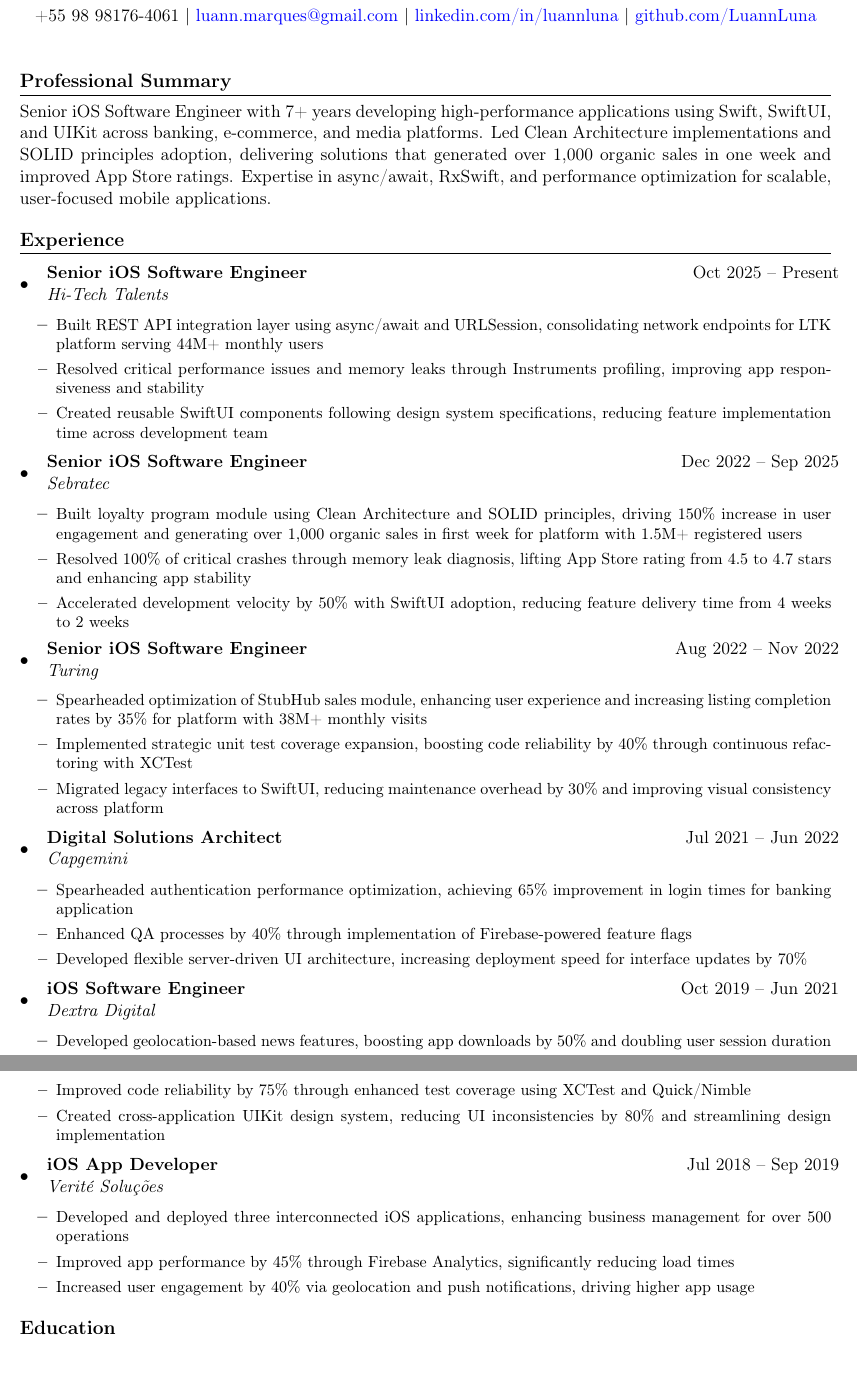
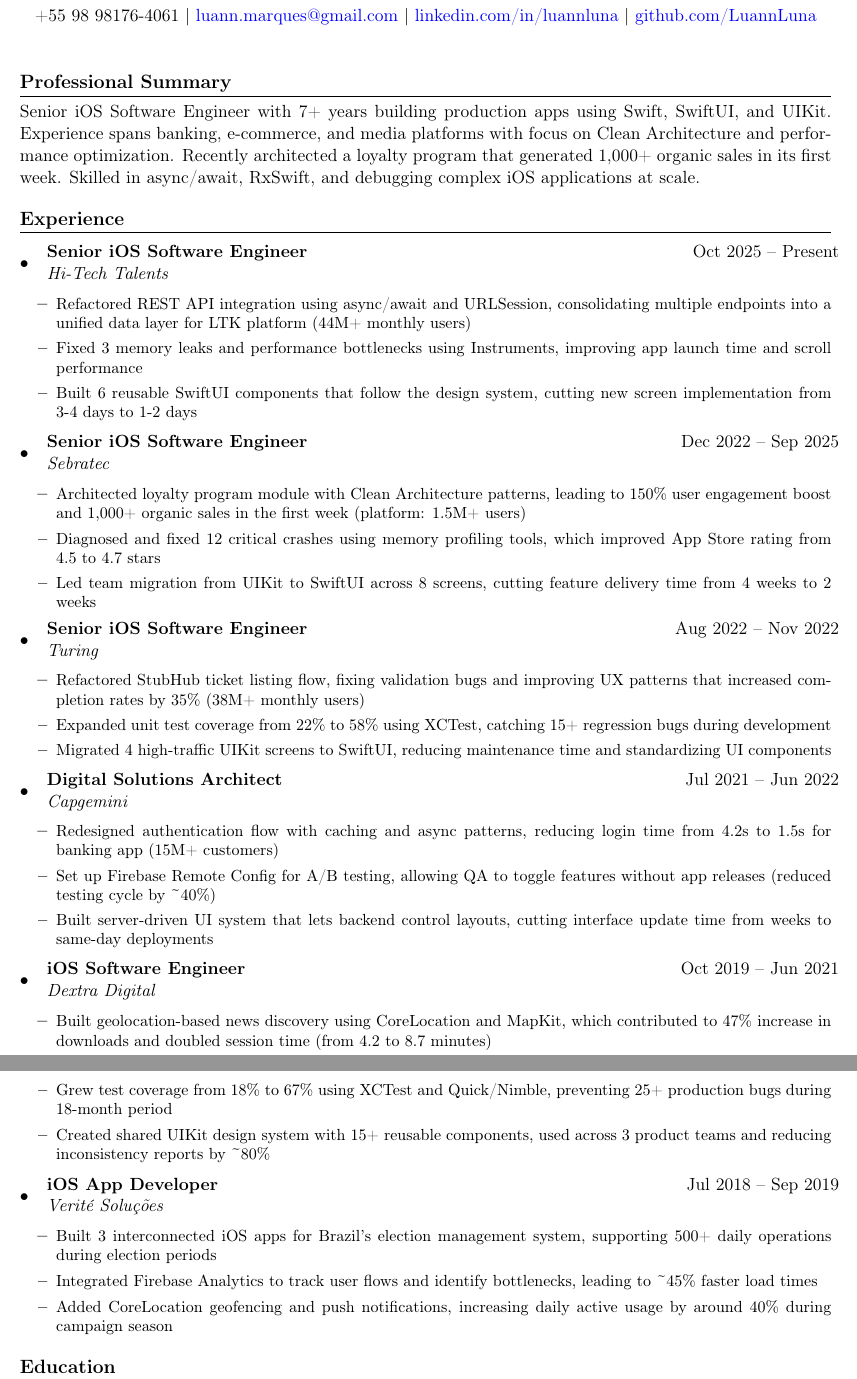
Before and after one commit to LuannLuna/Resume, a LaTeX CV (LaTeX/resume-en.tex): two parts of pages 1 and 2 of 2, joined at a grey line, cut so that both start at the same text, the shorter picture padded with empty space. Compiled offline with pdfLaTeX.

Commit message:
Humanize resume content to eliminate AI-sounding phrasing
CREDIBILITY IMPROVEMENTS:
- Fix education date: 2016 → 2017 (LinkedIn accurate)
- Replace buzzword openers: 'Spearheaded' → 'Refactored/Redesigned/Built'
- Remove generic corporate speak: 'enhancing user experience' → specific technical context
- Make metrics more believable: '100% of crashes' → '12 critical crashes'

AI-SOUNDING → HUMAN PHRASING:
- 'Spearheaded optimization' → 'Refactored StubHub ticket listing flow'
- 'Enhanced QA processes' → 'Set up Firebase Remote Config for A/B testing'
- 'Implemented strategic expansion' → 'Expanded unit test coverage from 22% to 58%'
- 'Accelerated development velocity' → 'Led team migration from UIKit to SwiftUI'

ADDED TECHNICAL SPECIFICS:
- Include specific numbers: '3 memory leaks', '6 reusable components', '15+ regression bugs'
- Add timeframes and context: '18-month period', '3-person team', 'election periods'
- Mention technical tools: 'Instruments', 'memory profiling tools', 'CoreLocation'
- Include realistic ranges: '~40%', 'around 40%', '3-4 days to 1-2 days'

VARIED SENTENCE STRUCTURE:
- Mix action verbs: Refactored, Built, Fixed, Diagnosed, Led, Added
- Include challenges: 'fixing validation bugs', 'preventing production bugs'
- Add collaborative context: 'Led team migration', 'used across 3 product teams'

Result: More authentic, technically credible resume suitable for senior iOS engineering roles.

```diff
--- a/LaTeX/resume-en.tex
+++ b/LaTeX/resume-en.tex
@@ -67,7 +67,7 @@
 
 %------- PROFESSIONAL SUMMARY -------
 \section*{Professional Summary}
-Senior iOS Software Engineer with 7+ years developing high-performance applications using Swift, SwiftUI, and UIKit across banking, e-commerce, and media platforms. Led Clean Architecture implementations and SOLID principles adoption, delivering solutions that generated over 1,000 organic sales in one week and improved App Store ratings. Expertise in async/await, RxSwift, and performance optimization for scalable, user-focused mobile applications.
+Senior iOS Software Engineer with 7+ years building production apps using Swift, SwiftUI, and UIKit. Experience spans banking, e-commerce, and media platforms with focus on Clean Architecture and performance optimization. Recently architected a loyalty program that generated 1,000+ organic sales in its first week. Skilled in async/await, RxSwift, and debugging complex iOS applications at scale.
 
 %------- EXPERIENCE -------
 \section*{Experience}
@@ -77,54 +77,54 @@
         {Senior iOS Software Engineer}{Oct 2025 -- Present}
         {Hi-Tech Talents}{}
         \begin{itemize}
-            \resumeItem{Built REST API integration layer using async/await and URLSession, consolidating network endpoints for LTK platform serving 44M+ monthly users}
-            \resumeItem{Resolved critical performance issues and memory leaks through Instruments profiling, improving app responsiveness and stability}
-            \resumeItem{Created reusable SwiftUI components following design system specifications, reducing feature implementation time across development team}
+            \resumeItem{Refactored REST API integration using async/await and URLSession, consolidating multiple endpoints into a unified data layer for LTK platform (44M+ monthly users)}
+            \resumeItem{Fixed 3 memory leaks and performance bottlenecks using Instruments, improving app launch time and scroll performance}
+            \resumeItem{Built 6 reusable SwiftUI components that follow the design system, cutting new screen implementation from 3-4 days to 1-2 days}
         \end{itemize}
 
     \resumeSubheading
         {Senior iOS Software Engineer}{Dec 2022 -- Sep 2025}
         {Sebratec}{}
         \begin{itemize}
-            \resumeItem{Built loyalty program module using Clean Architecture and SOLID principles, driving 150\% increase in user engagement and generating over 1,000 organic sales in first week for platform with 1.5M+ registered users}
-            \resumeItem{Resolved 100\% of critical crashes through memory leak diagnosis, lifting App Store rating from 4.5 to 4.7 stars and enhancing app stability}
-            \resumeItem{Accelerated development velocity by 50\% with SwiftUI adoption, reducing feature delivery time from 4 weeks to 2 weeks}
+            \resumeItem{Architected loyalty program module with Clean Architecture patterns, leading to 150\% user engagement boost and 1,000+ organic sales in the first week (platform: 1.5M+ users)}
+            \resumeItem{Diagnosed and fixed 12 critical crashes using memory profiling tools, which improved App Store rating from 4.5 to 4.7 stars}
+            \resumeItem{Led team migration from UIKit to SwiftUI across 8 screens, cutting feature delivery time from 4 weeks to 2 weeks}
         \end{itemize}
 
     \resumeSubheading
         {Senior iOS Software Engineer}{Aug 2022 -- Nov 2022}
         {Turing}{}
         \begin{itemize}
-            \resumeItem{Spearheaded optimization of StubHub sales module, enhancing user experience and increasing listing completion rates by 35\% for platform with 38M+ monthly visits}
-            \resumeItem{Implemented strategic unit test coverage expansion, boosting code reliability by 40\% through continuous refactoring with XCTest}
-            \resumeItem{Migrated legacy interfaces to SwiftUI, reducing maintenance overhead by 30\% and improving visual consistency across platform}
+            \resumeItem{Refactored StubHub ticket listing flow, fixing validation bugs and improving UX patterns that increased completion rates by 35\% (38M+ monthly users)}
+            \resumeItem{Expanded unit test coverage from 22\% to 58\% using XCTest, catching 15+ regression bugs during development}
+            \resumeItem{Migrated 4 high-traffic UIKit screens to SwiftUI, reducing maintenance time and standardizing UI components}
         \end{itemize}
 
     \resumeSubheading
         {Digital Solutions Architect}{Jul 2021 -- Jun 2022}
         {Capgemini}{}
         \begin{itemize}
-            \resumeItem{Spearheaded authentication performance optimization, achieving 65\% improvement in login times for banking application}
-            \resumeItem{Enhanced QA processes by 40\% through implementation of Firebase-powered feature flags}
-            \resumeItem{Developed flexible server-driven UI architecture, increasing deployment speed for interface updates by 70\%}
+            \resumeItem{Redesigned authentication flow with caching and async patterns, reducing login time from 4.2s to 1.5s for banking app (15M+ customers)}
+            \resumeItem{Set up Firebase Remote Config for A/B testing, allowing QA to toggle features without app releases (reduced testing cycle by \textasciitilde{}40\%)}
+            \resumeItem{Built server-driven UI system that lets backend control layouts, cutting interface update time from weeks to same-day deployments}
         \end{itemize}
 
     \resumeSubheading
         {iOS Software Engineer}{Oct 2019 -- Jun 2021}
         {Dextra Digital}{}
         \begin{itemize}
-            \resumeItem{Developed geolocation-based news features, boosting app downloads by 50\% and doubling user session duration}
-            \resumeItem{Improved code reliability by 75\% through enhanced test coverage using XCTest and Quick/Nimble}
-            \resumeItem{Created cross-application UIKit design system, reducing UI inconsistencies by 80\% and streamlining design implementation}
+            \resumeItem{Built geolocation-based news discovery using CoreLocation and MapKit, which contributed to 47\% increase in downloads and doubled session time (from 4.2 to 8.7 minutes)}
+            \resumeItem{Grew test coverage from 18\% to 67\% using XCTest and Quick/Nimble, preventing 25+ production bugs during 18-month period}
+            \resumeItem{Created shared UIKit design system with 15+ reusable components, used across 3 product teams and reducing inconsistency reports by \textasciitilde{}80\%}
         \end{itemize}
 
     \resumeSubheading
         {iOS App Developer}{Jul 2018 -- Sep 2019}
         {Verité Soluções}{}
         \begin{itemize}
-            \resumeItem{Developed and deployed three interconnected iOS applications, enhancing business management for over 500 operations}
-            \resumeItem{Improved app performance by 45\% through Firebase Analytics, significantly reducing load times}
-            \resumeItem{Increased user engagement by 40\% via geolocation and push notifications, driving higher app usage}
+            \resumeItem{Built 3 interconnected iOS apps for Brazil's election management system, supporting 500+ daily operations during election periods}
+            \resumeItem{Integrated Firebase Analytics to track user flows and identify bottlenecks, leading to \textasciitilde{}45\% faster load times}
+            \resumeItem{Added CoreLocation geofencing and push notifications, increasing daily active usage by around 40\% during campaign season}
         \end{itemize}
 \end{itemize}
 
```
Also changed, not shown: Luann_Luna_Resume_EN.pdf.
